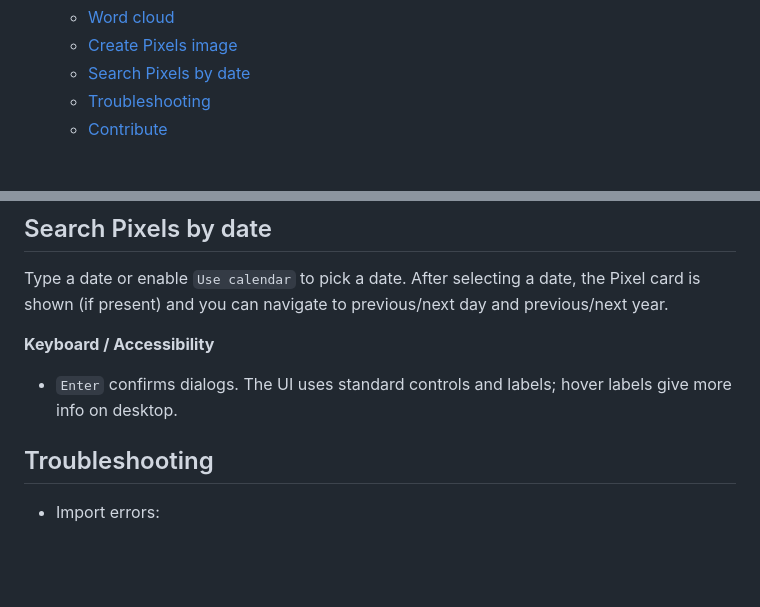
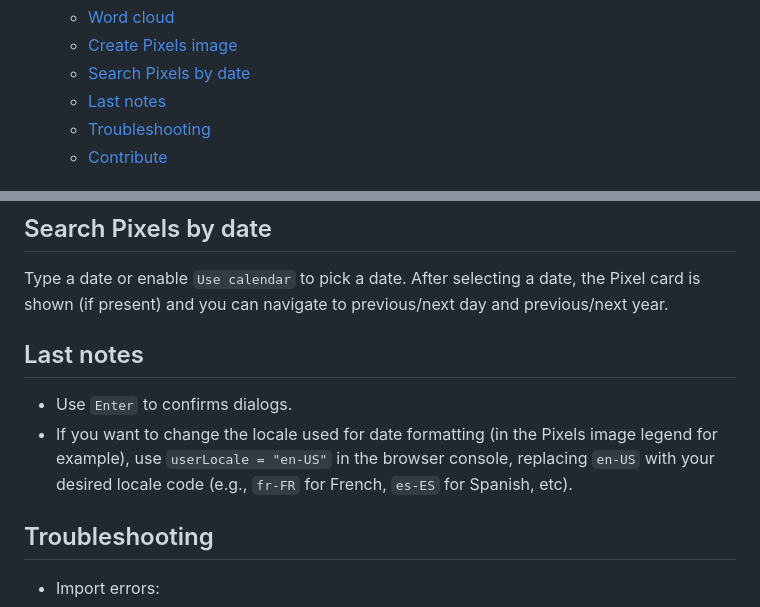
Before and after one commit to Leogendra/Pixels-Visualiser, a Markdown page: DOCS.md, 2 parts joined by grey strips. GitHub-like rendering; blank space fills up the shorter version.

Commit message:
Docs: add userLocale usage (closes #128)

```diff
--- a/DOCS.md
+++ b/DOCS.md
@@ -23,6 +23,7 @@ On the desktop version, you can hover every settings label to see more informati
   - [Word cloud](#word-cloud)
   - [Create Pixels image](#create-pixels-image)
   - [Search Pixels by date](#search-pixels-by-date)
+  - [Last notes](#last-notes)
   - [Troubleshooting](#troubleshooting)
   - [Contribute](#contribute)
 
@@ -191,8 +192,10 @@ Open the additional settings panel by clicking the "Settings" button.
 
 Type a date or enable `Use calendar` to pick a date. After selecting a date, the Pixel card is shown (if present) and you can navigate to previous/next day and previous/next year.
 
-**Keyboard / Accessibility**
-- `Enter` confirms dialogs. The UI uses standard controls and labels; hover labels give more info on desktop.
+
+## Last notes
+- Use `Enter` to confirms dialogs.
+- If you want to change the locale used for date formatting (in the Pixels image legend for example), use `userLocale = "en-US"` in the browser console, replacing `en-US` with your desired locale code (e.g., `fr-FR` for French, `es-ES` for Spanish, etc).
 
 
 ## Troubleshooting
```
